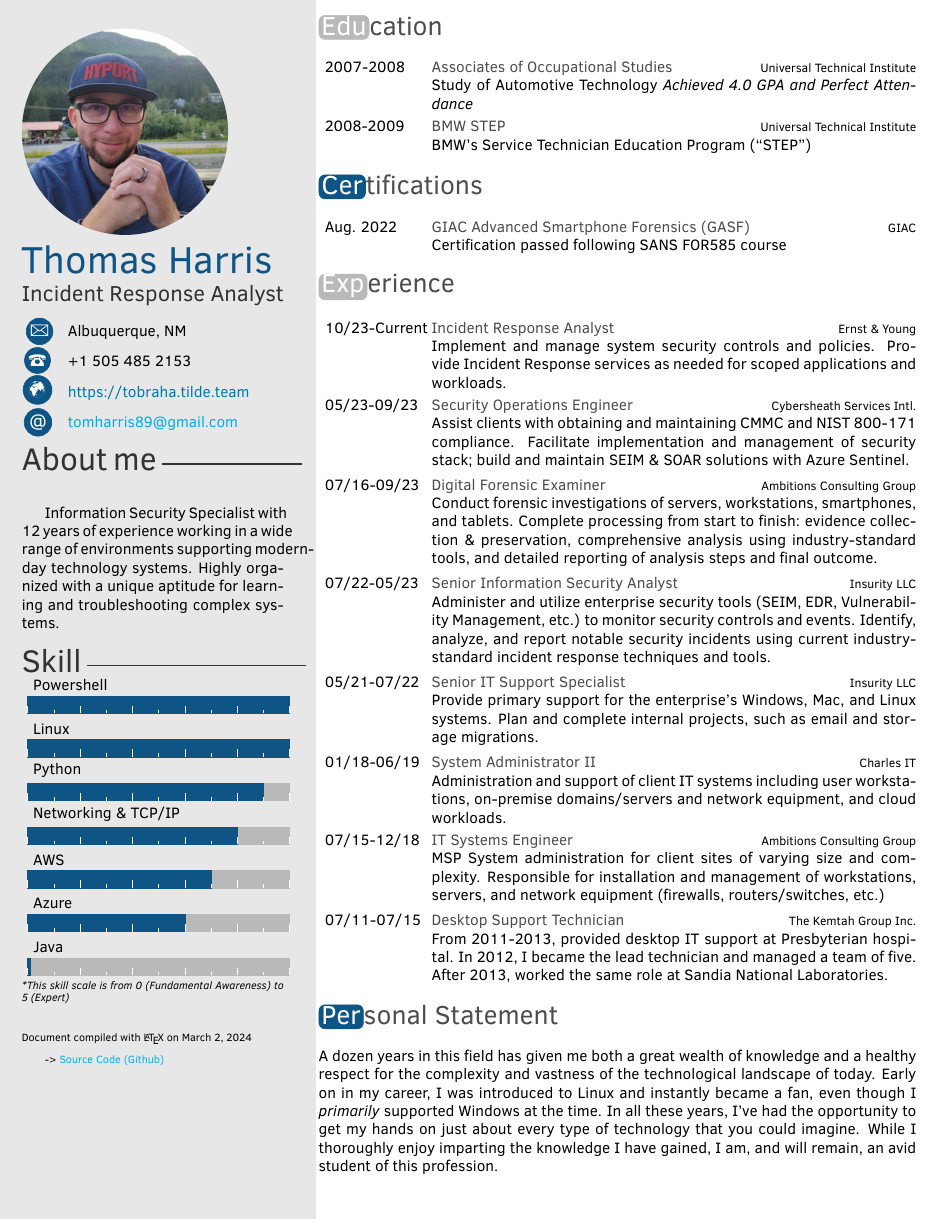
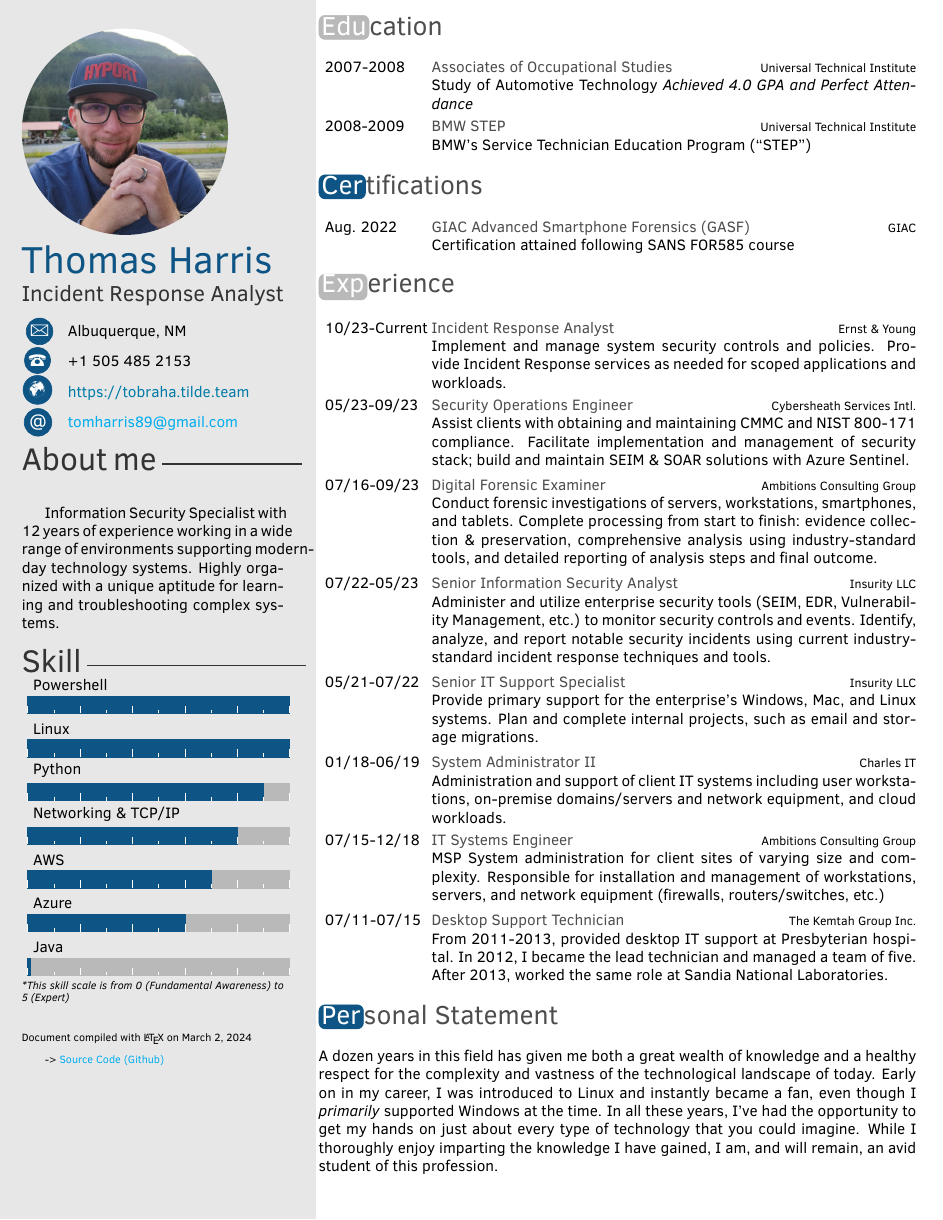
Before and after one commit to tobraha/Resume, a LaTeX CV (tharris_cv.tex): the whole page. Compiled offline with pdfLaTeX.

Commit message:
change certification description wording

```diff
--- a/tharris_cv.tex
+++ b/tharris_cv.tex
@@ -80,7 +80,7 @@
   {Aug. 2022}
   {GIAC Advanced Smartphone Forensics (GASF)}
   {GIAC}
-  {Certification passed following SANS FOR585 course}
+  {Certification attained following SANS FOR585 course}
 \end{twenty}
 
 \section{Experience}
```
